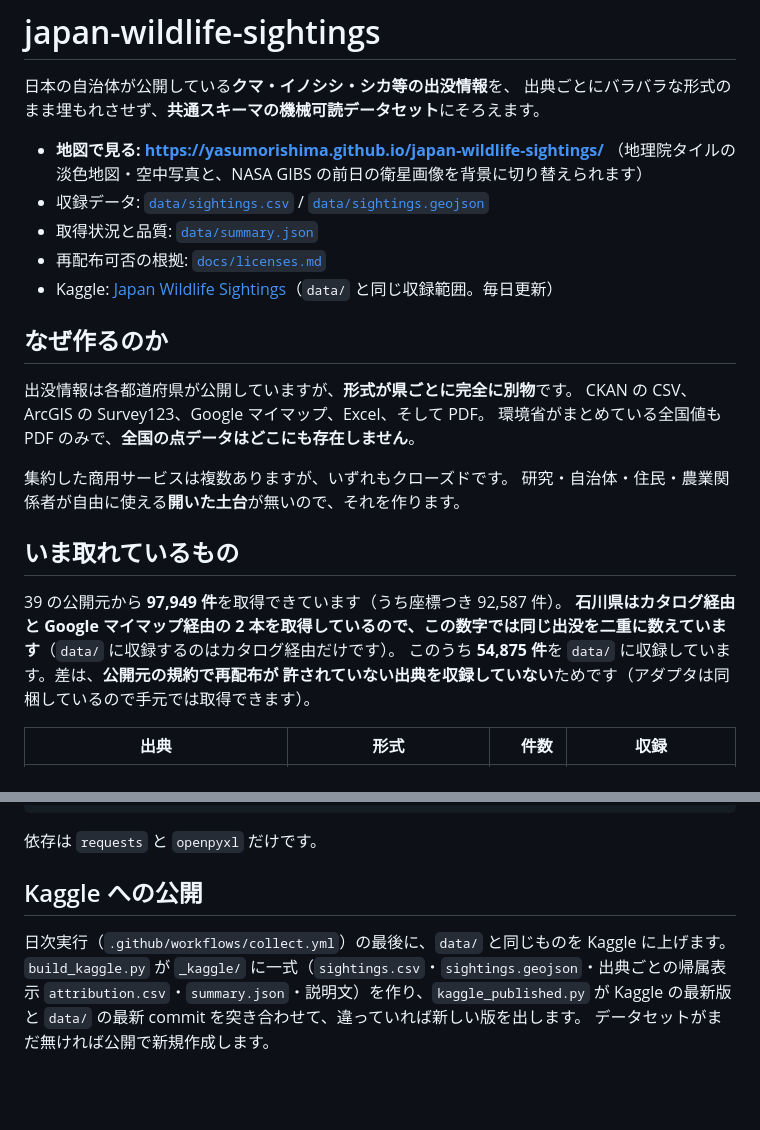
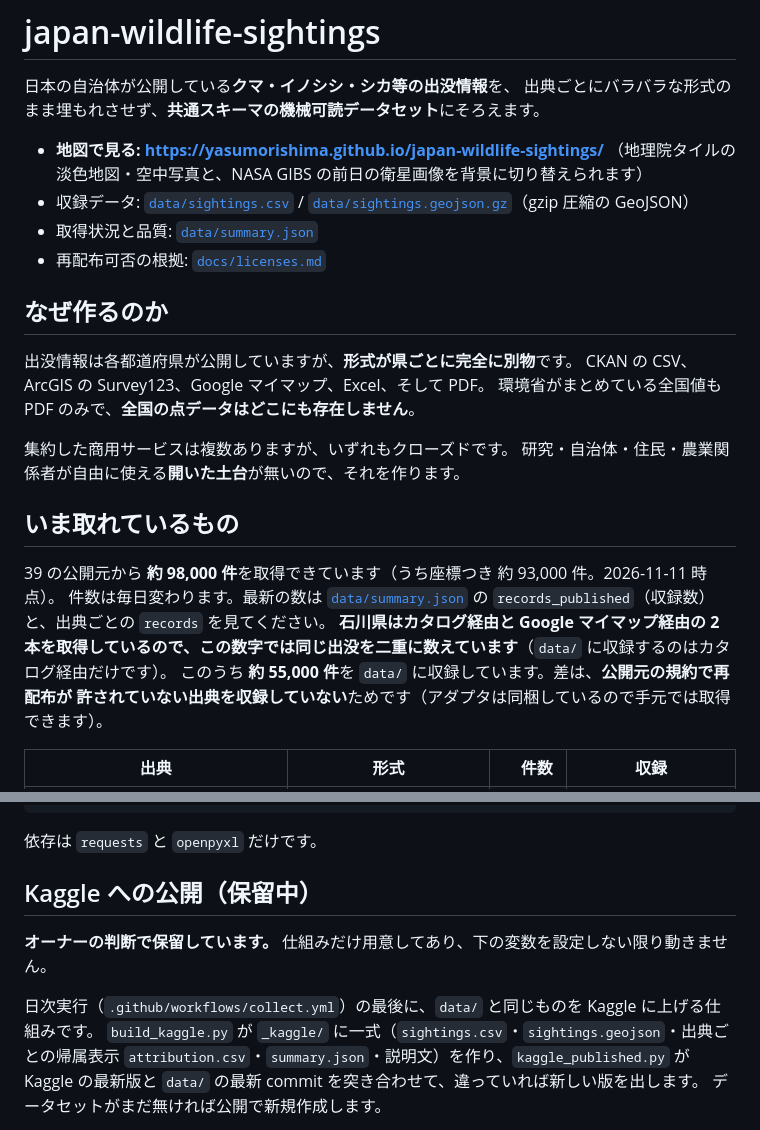
Before and after one commit to yasumorishima/japan-wildlife-sightings, a Markdown page: README.md, 2 parts joined by grey strips. Drawn GitHub-style; blank space fills up the shorter version.

Commit message:
Kaggle を保留と明記し、README の古い記述を直す (#22)
- Kaggle はオーナーの判断で保留。README のリンクを外し、節を「保留中」にする。CLAUDE.md にも書く
  （仕組みは残すが、変数 KAGGLE_PUBLISH が無い限り動かない）
- GeoJSON へのリンクを実体の .geojson.gz に直す
- 手書きの件数をおおよその数と日付にし、最新は summary.json を見るよう案内する


Claude-Session: https://claude.ai/code/session_01PxieeNEZTh8fRhHoNdfRWH

Co-authored-by: Claude <noreply@anthropic.com>

```diff
--- a/README.md
+++ b/README.md
@@ -5,10 +5,9 @@
 
 - **地図で見る: https://yasumorishima.github.io/japan-wildlife-sightings/**
   （地理院タイルの淡色地図・空中写真と、NASA GIBS の前日の衛星画像を背景に切り替えられます）
-- 収録データ: [`data/sightings.csv`](data/sightings.csv) / [`data/sightings.geojson`](data/sightings.geojson)
+- 収録データ: [`data/sightings.csv`](data/sightings.csv) / [`data/sightings.geojson.gz`](data/sightings.geojson.gz)（gzip 圧縮の GeoJSON）
 - 取得状況と品質: [`data/summary.json`](data/summary.json)
 - 再配布可否の根拠: [`docs/licenses.md`](docs/licenses.md)
-- Kaggle: [Japan Wildlife Sightings](https://www.kaggle.com/datasets/yasunorim/japan-wildlife-sightings)（`data/` と同じ収録範囲。毎日更新）
 
 ## なぜ作るのか
 
@@ -21,9 +20,10 @@ CKAN の CSV、ArcGIS の Survey123、Google マイマップ、Excel、そして
 
 ## いま取れているもの
 
-39 の公開元から **97,949 件**を取得できています（うち座標つき 92,587 件）。
+39 の公開元から **約 98,000 件**を取得できています（うち座標つき 約 93,000 件。2026-11-11 時点）。
+件数は毎日変わります。最新の数は [`data/summary.json`](data/summary.json) の `records_published`（収録数）と、出典ごとの `records` を見てください。
 **石川県はカタログ経由と Google マイマップ経由の 2 本を取得しているので、この数字では同じ出没を二重に数えています**（`data/` に収録するのはカタログ経由だけです）。
-このうち **54,875 件**を `data/` に収録しています。差は、**公開元の規約で再配布が
+このうち **約 55,000 件**を `data/` に収録しています。差は、**公開元の規約で再配布が
 許されていない出典を収録していない**ためです（アダプタは同梱しているので手元では取得できます）。
 
 | 出典 | 形式 | 件数 | 収録 |
@@ -158,9 +158,11 @@ python3 validate.py                   # 生成物の検算
 
 依存は `requests` と `openpyxl` だけです。
 
-## Kaggle への公開
+## Kaggle への公開（保留中）
 
-日次実行（`.github/workflows/collect.yml`）の最後に、`data/` と同じものを Kaggle に上げます。
+**オーナーの判断で保留しています。** 仕組みだけ用意してあり、下の変数を設定しない限り動きません。
+
+日次実行（`.github/workflows/collect.yml`）の最後に、`data/` と同じものを Kaggle に上げる仕組みです。
 `build_kaggle.py` が `_kaggle/` に一式（`sightings.csv`・`sightings.geojson`・出典ごとの帰属表示
 `attribution.csv`・`summary.json`・説明文）を作り、`kaggle_published.py` が Kaggle の最新版と
 `data/` の最新 commit を突き合わせて、違っていれば新しい版を出します。
```
Also changed, not shown: CLAUDE.md (+3 -3 lines).
